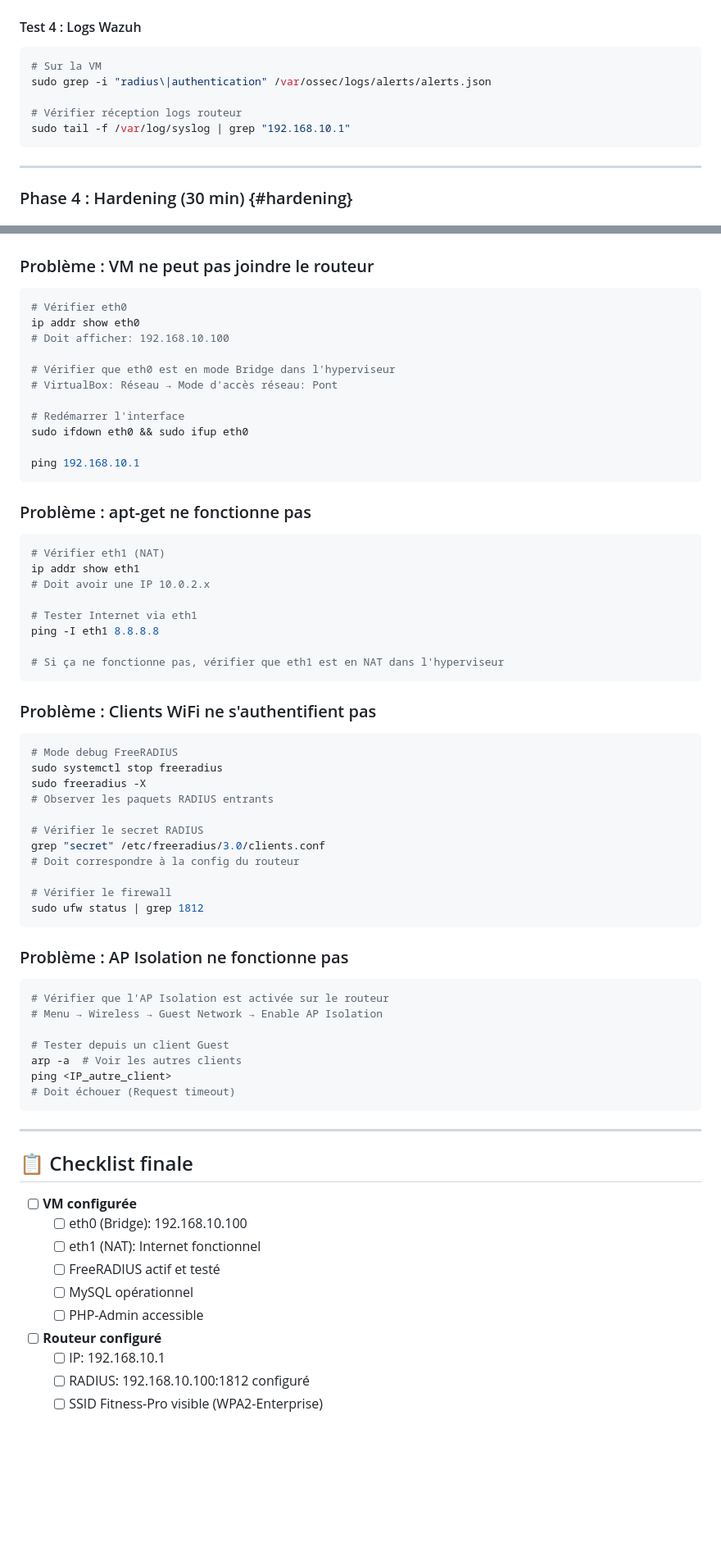
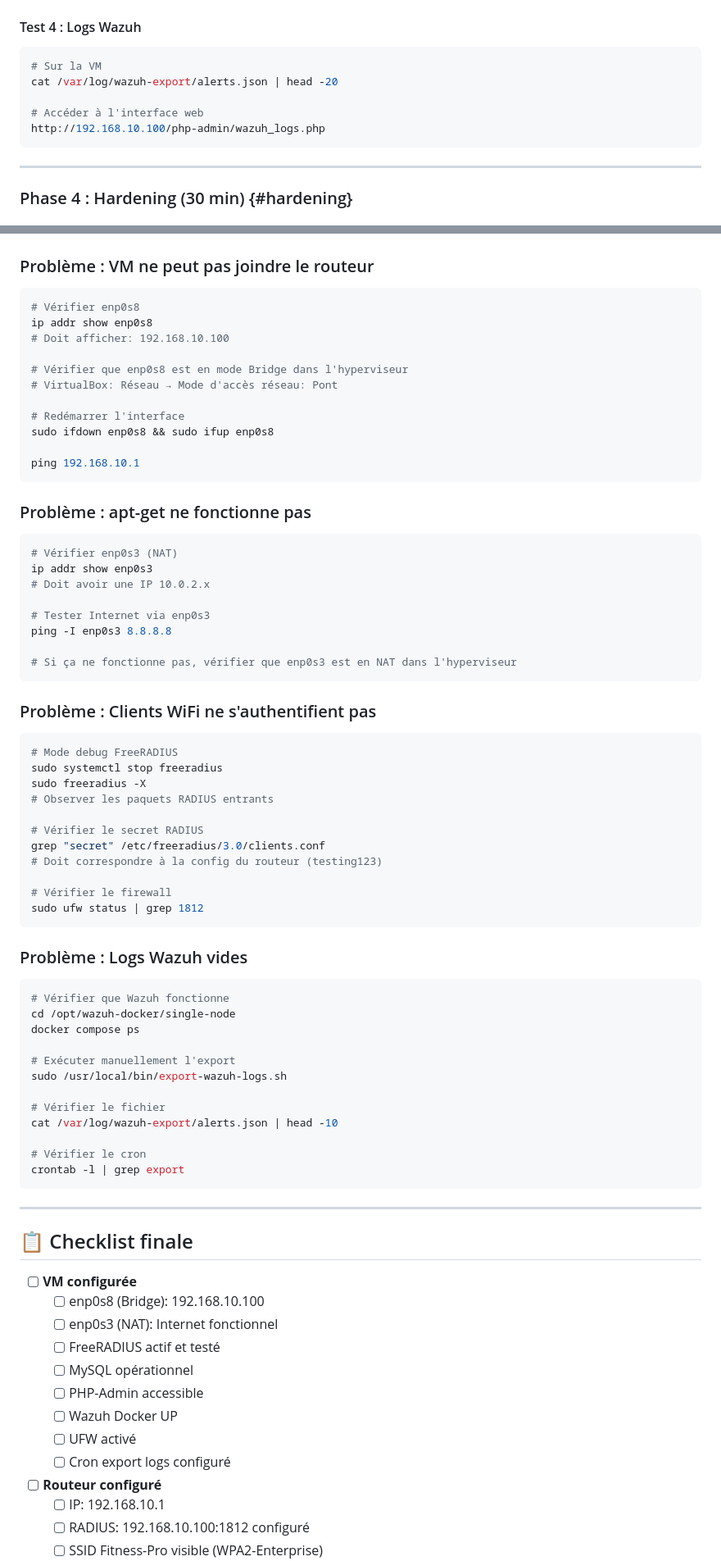
Before and after one commit to sfrayan/SAE501v2, a Markdown page: README.md, 2 parts joined by grey strips. Shown at 82% size. Drawn GitHub-style; blank space fills up the shorter version.

Commit message:
Fix network interfaces names: enp0s3/enp0s8 instead of eth0/eth1

````diff
--- a/README.md
+++ b/README.md
@@ -351,10 +353,10 @@ ping <IP_autre_client_guest>
 
 ```bash
 # Sur la VM
-sudo grep -i "radius\|authentication" /var/ossec/logs/alerts/alerts.json
+cat /var/log/wazuh-export/alerts.json | head -20
 
-# Vérifier réception logs routeur
-sudo tail -f /var/log/syslog | grep "192.168.10.1"
+# Accéder à l'interface web
+http://192.168.10.100/php-admin/wazuh_logs.php
 ```
 
 ---
@@ -421,15 +414,15 @@ sudo chmod 700 /var/lib/mysql
 ### Problème : VM ne peut pas joindre le routeur
 
 ```bash
-# Vérifier eth0
-ip addr show eth0
+# Vérifier enp0s8
+ip addr show enp0s8
 # Doit afficher: 192.168.10.100
 
-# Vérifier que eth0 est en mode Bridge dans l'hyperviseur
+# Vérifier que enp0s8 est en mode Bridge dans l'hyperviseur
 # VirtualBox: Réseau → Mode d'accès réseau: Pont
 
 # Redémarrer l'interface
-sudo ifdown eth0 && sudo ifup eth0
+sudo ifdown enp0s8 && sudo ifup enp0s8
 
 ping 192.168.10.1
 ```
@@ -437,14 +430,14 @@ ping 192.168.10.1
 ### Problème : apt-get ne fonctionne pas
 
 ```bash
-# Vérifier eth1 (NAT)
-ip addr show eth1
+# Vérifier enp0s3 (NAT)
+ip addr show enp0s3
 # Doit avoir une IP 10.0.2.x
 
-# Tester Internet via eth1
-ping -I eth1 8.8.8.8
+# Tester Internet via enp0s3
+ping -I enp0s3 8.8.8.8
 
-# Si ça ne fonctionne pas, vérifier que eth1 est en NAT dans l'hyperviseur
+# Si ça ne fonctionne pas, vérifier que enp0s3 est en NAT dans l'hyperviseur
 ```
 
 ### Problème : Clients WiFi ne s'authentifient pas
@@ -457,22 +450,27 @@ sudo freeradius -X
 
 # Vérifier le secret RADIUS
 grep "secret" /etc/freeradius/3.0/clients.conf
-# Doit correspondre à la config du routeur
+# Doit correspondre à la config du routeur (testing123)
 
 # Vérifier le firewall
 sudo ufw status | grep 1812
 ```
 
-### Problème : AP Isolation ne fonctionne pas
+### Problème : Logs Wazuh vides
 
 ```bash
-# Vérifier que l'AP Isolation est activée sur le routeur
-# Menu → Wireless → Guest Network → Enable AP Isolation
+# Vérifier que Wazuh fonctionne
+cd /opt/wazuh-docker/single-node
+docker compose ps
 
-# Tester depuis un client Guest
-arp -a  # Voir les autres clients
-ping <IP_autre_client>
-# Doit échouer (Request timeout)
+# Exécuter manuellement l'export
+sudo /usr/local/bin/export-wazuh-logs.sh
+
+# Vérifier le fichier
+cat /var/log/wazuh-export/alerts.json | head -10
+
+# Vérifier le cron
+crontab -l | grep export
 ```
 
 ---
@@ -480,11 +478,14 @@ ping <IP_autre_client>
 ## 📋 Checklist finale
 
 - [ ] **VM configurée**
-  - [ ] eth0 (Bridge): 192.168.10.100
-  - [ ] eth1 (NAT): Internet fonctionnel
+  - [ ] enp0s8 (Bridge): 192.168.10.100
+  - [ ] enp0s3 (NAT): Internet fonctionnel
   - [ ] FreeRADIUS actif et testé
   - [ ] MySQL opérationnel
   - [ ] PHP-Admin accessible
+  - [ ] Wazuh Docker UP
+  - [ ] UFW activé
+  - [ ] Cron export logs configuré
 
 - [ ] **Routeur configuré**
   - [ ] IP: 192.168.10.1
````
Also changed, not shown: other parts of README.md (+22 -28 lines).
